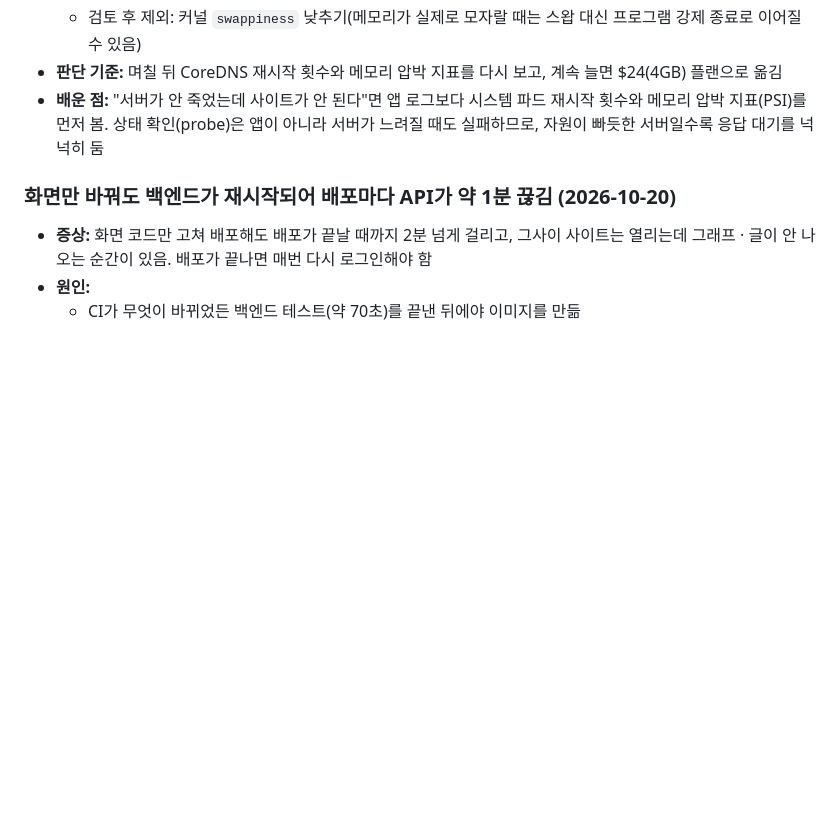
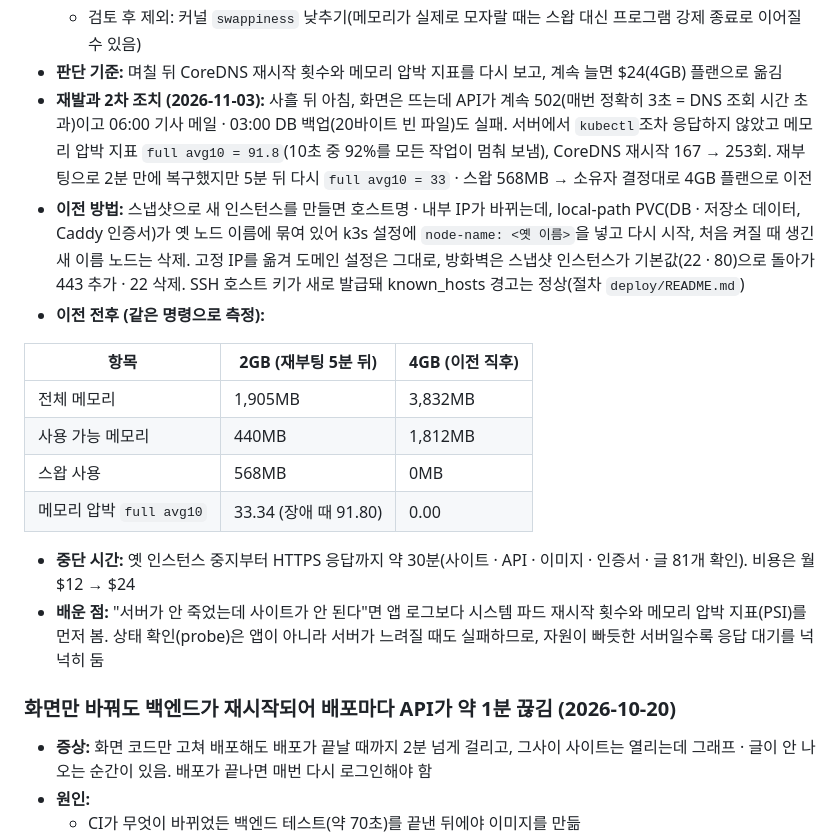
Before and after one commit to kimzoo5676-del/Zoolog, a Markdown page: docs/portfolio/troubleshooting.md, the part around the change. GitHub-like rendering; blank space fills up the shorter version.

```diff
--- a/docs/portfolio/troubleshooting.md
+++ b/docs/portfolio/troubleshooting.md
@@ -22,6 +22,18 @@
   - 백엔드 JVM 힙 상한 컨테이너 한도의 70% → 50%
   - 검토 후 제외: 커널 `swappiness` 낮추기(메모리가 실제로 모자랄 때는 스왑 대신 프로그램 강제 종료로 이어질 수 있음)
 - **판단 기준:** 며칠 뒤 CoreDNS 재시작 횟수와 메모리 압박 지표를 다시 보고, 계속 늘면 $24(4GB) 플랜으로 옮김
+- **재발과 2차 조치 (2026-11-03):** 사흘 뒤 아침, 화면은 뜨는데 API가 계속 502(매번 정확히 3초 = DNS 조회 시간 초과)이고 06:00 기사 메일 · 03:00 DB 백업(20바이트 빈 파일)도 실패. 서버에서 `kubectl`조차 응답하지 않았고 메모리 압박 지표 `full avg10 = 91.8`(10초 중 92%를 모든 작업이 멈춰 보냄), CoreDNS 재시작 167 → 253회. 재부팅으로 2분 만에 복구했지만 5분 뒤 다시 `full avg10 = 33` · 스왑 568MB → 소유자 결정대로 4GB 플랜으로 이전
+- **이전 방법:** 스냅샷으로 새 인스턴스를 만들면 호스트명 · 내부 IP가 바뀌는데, local-path PVC(DB · 저장소 데이터, Caddy 인증서)가 옛 노드 이름에 묶여 있어 k3s 설정에 `node-name: <옛 이름>`을 넣고 다시 시작, 처음 켜질 때 생긴 새 이름 노드는 삭제. 고정 IP를 옮겨 도메인 설정은 그대로, 방화벽은 스냅샷 인스턴스가 기본값(22 · 80)으로 돌아가 443 추가 · 22 삭제. SSH 호스트 키가 새로 발급돼 known_hosts 경고는 정상(절차 `deploy/README.md`)
+- **이전 전후 (같은 명령으로 측정):**
+
+| 항목 | 2GB (재부팅 5분 뒤) | 4GB (이전 직후) |
+| --- | --- | --- |
+| 전체 메모리 | 1,905MB | 3,832MB |
+| 사용 가능 메모리 | 440MB | 1,812MB |
+| 스왑 사용 | 568MB | 0MB |
+| 메모리 압박 `full avg10` | 33.34 (장애 때 91.80) | 0.00 |
+
+- **중단 시간:** 옛 인스턴스 중지부터 HTTPS 응답까지 약 30분(사이트 · API · 이미지 · 인증서 · 글 81개 확인). 비용은 월 $12 → $24
 - **배운 점:** "서버가 안 죽었는데 사이트가 안 된다"면 앱 로그보다 시스템 파드 재시작 횟수와 메모리 압박 지표(PSI)를 먼저 봄. 상태 확인(probe)은 앱이 아니라 서버가 느려질 때도 실패하므로, 자원이 빠듯한 서버일수록 응답 대기를 넉넉히 둠
 
 ### 화면만 바꿔도 백엔드가 재시작되어 배포마다 API가 약 1분 끊김 (2026-10-20)
```
Also changed, not shown: CLAUDE.md (+1 -1 lines), docs/portfolio/decisions.md (+8 -0 lines).
